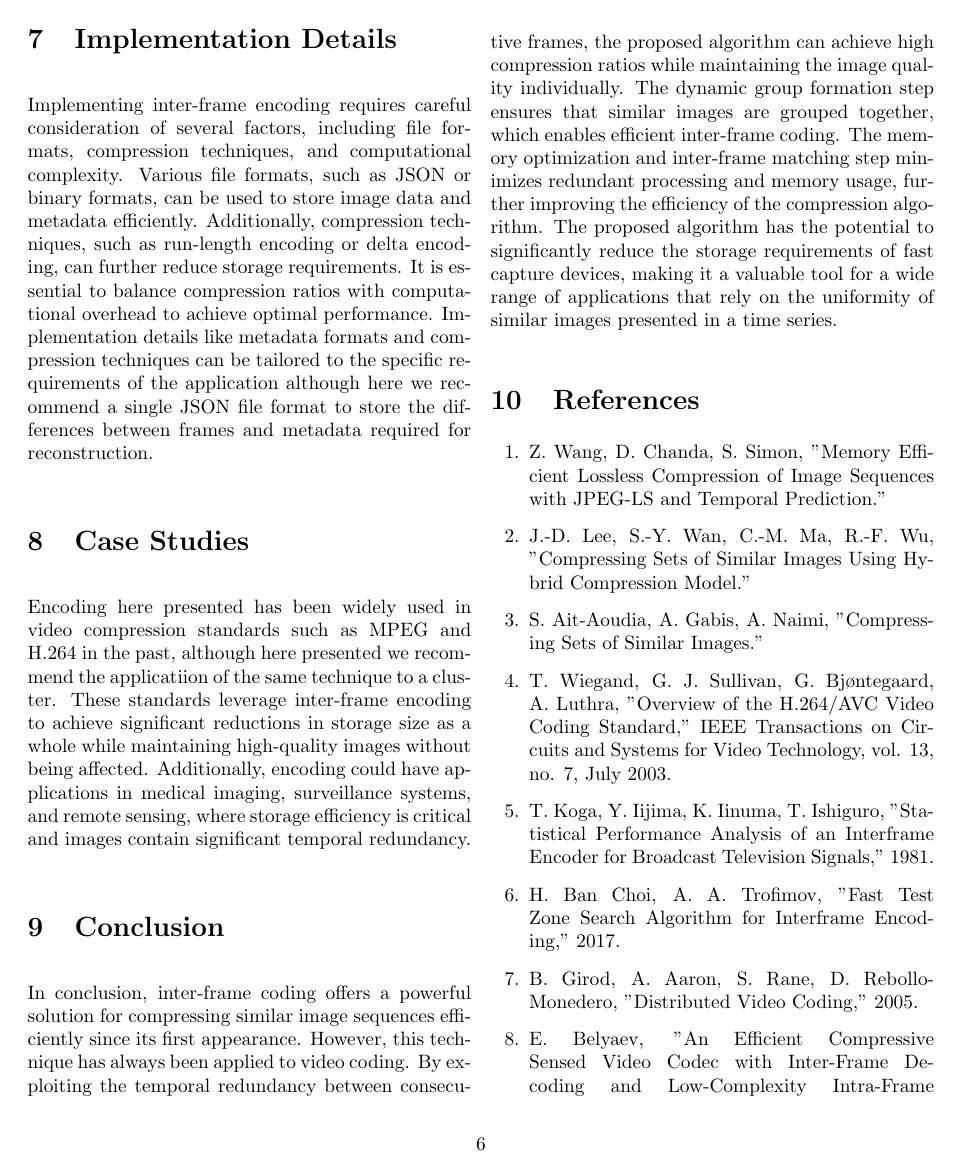
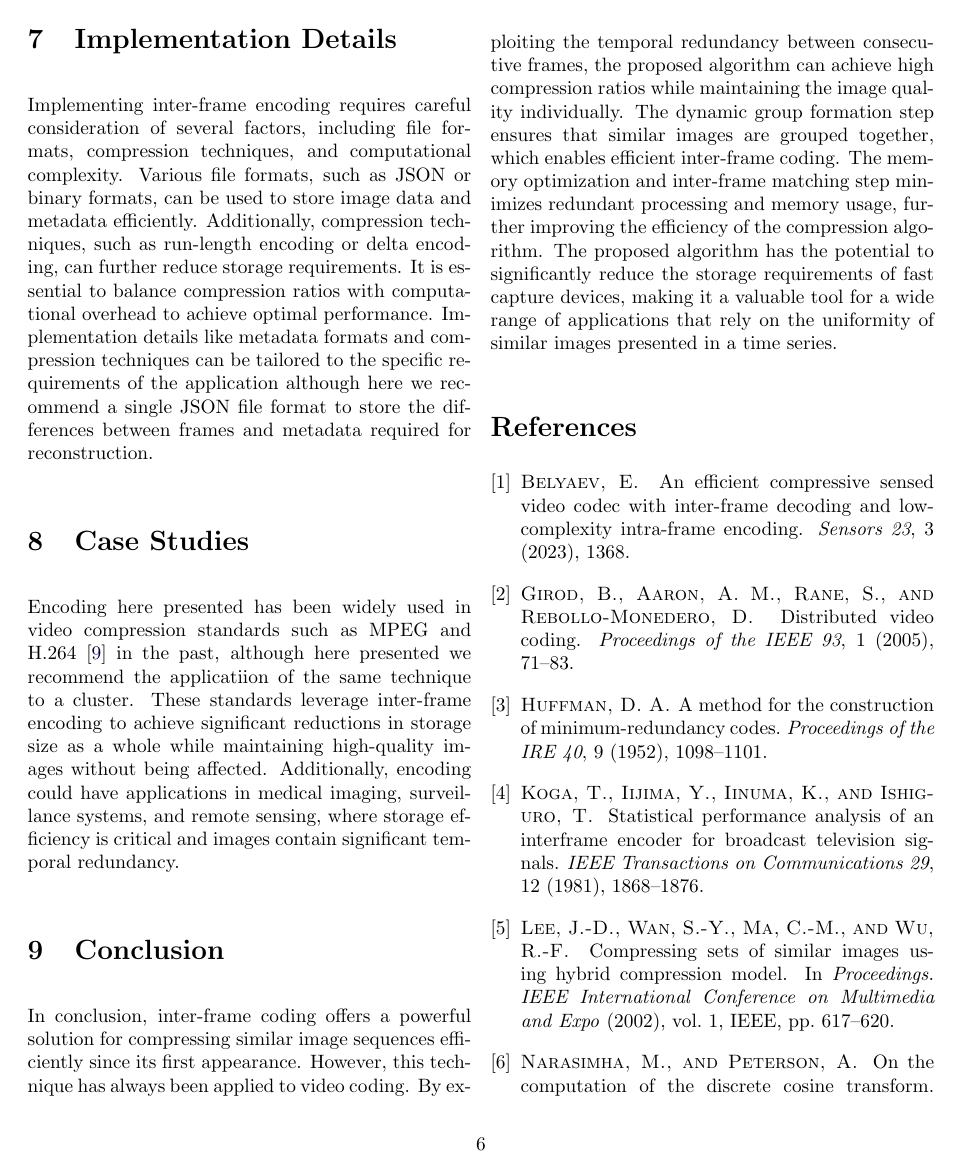
Before and after one commit to Warkanlock/take-me-one-more, a LaTeX paper (essay.tex, which reads references.bib): page 6 of 8. Compiled offline with pdfLaTeX.

Commit message:
new document format

```diff
--- a/essay.tex
+++ b/essay.tex
@@ -290,23 +291,9 @@ The following diagram illustrates the proposed workflow for inter-frame encoding
 \section{Implementation Details}
 Implementing inter-frame encoding requires careful consideration of several factors, including file formats, compression techniques, and computational complexity. Various file formats, such as JSON or binary formats, can be used to store image data and metadata efficiently. Additionally, compression techniques, such as run-length encoding or delta encoding, can further reduce storage requirements. It is essential to balance compression ratios with computational overhead to achieve optimal performance. Implementation details like metadata formats and compression techniques can be tailored to the specific requirements of the application although here we recommend a single JSON file format to store the differences between frames and metadata required for reconstruction.
 
-% TOOD: Implement benchmarks + application of the algorithm in a real-world scenario.
-% TODO: Explain offset application to avoid saving the same information over and over again.
-
 \section{Case Studies}
-Encoding here presented has been widely used in video compression standards such as MPEG and H.264 in the past, although here presented we recommend the applicatiion of the same technique to a cluster. These standards leverage inter-frame encoding to achieve significant reductions in storage size as a whole while maintaining high-quality images without being affected. Additionally, encoding could have applications in medical imaging, surveillance systems, and remote sensing, where storage efficiency is critical and images contain significant temporal redundancy.
+Encoding here presented has been widely used in video compression standards such as MPEG and H.264 \cite{wiegand2003overview} in the past, although here presented we recommend the applicatiion of the same technique to a cluster. These standards leverage inter-frame encoding to achieve significant reductions in storage size as a whole while maintaining high-quality images without being affected. Additionally, encoding could have applications in medical imaging, surveillance systems, and remote sensing, where storage efficiency is critical and images contain significant temporal redundancy.
 
 \section{Conclusion}
 In conclusion, inter-frame coding offers a powerful solution for compressing similar image sequences efficiently since its first appearance. However, this technique has always been applied to video coding. By exploiting the temporal redundancy between consecutive frames, the proposed algorithm can achieve high compression ratios while maintaining the image quality individually. The dynamic group formation step ensures that similar images are grouped together, which enables efficient inter-frame coding. The memory optimization and inter-frame matching step minimizes redundant processing and memory usage, further improving the efficiency of the compression algorithm. The proposed algorithm has the potential to significantly reduce the storage requirements of fast capture devices, making it a valuable tool for a wide range of applications that rely on the uniformity of similar images presented in a time series.
 
-\section{References}
-\begin{enumerate}
-    \item Z. Wang, D. Chanda, S. Simon, "Memory Efficient Lossless Compression of Image Sequences with JPEG-LS and Temporal Prediction."
-    \item J.-D. Lee, S.-Y. Wan, C.-M. Ma, R.-F. Wu, "Compressing Sets of Similar Images Using Hybrid Compression Model."
-    \item S. Ait-Aoudia, A. Gabis, A. Naimi, "Compressing Sets of Similar Images."
-    \item T. Wiegand, G. J. Sullivan, G. Bjøntegaard, A. Luthra, "Overview of the H.264/AVC Video Coding Standard," IEEE Transactions on Circuits and Systems for Video Technology, vol. 13, no. 7, July 2003.
-    \item T. Koga, Y. Iijima, K. Iinuma, T. Ishiguro, "Statistical Performance Analysis of an Interframe Encoder for Broadcast Television Signals," 1981.
-    \item H. Ban Choi, A. A. Trofimov, "Fast Test Zone Search Algorithm for Interframe Encoding," 2017.
-    \item B. Girod, A. Aaron, S. Rane, D. Rebollo-Monedero, "Distributed Video Coding," 2005.
-    \item E. Belyaev, "An Efficient Compressive Sensed Video Codec with Inter-Frame Decoding and Low-Complexity Intra-Frame Encoding," Sensors 2023, 23(3), 1368; https://doi.org/10.3390/s23031368, January 2023.
-    \item D. Huffman, "A Method for the Construction of Minimum-Redundancy Codes," Proceedings of the IRE, vol. 40, no. 9, pp. 1098–1101, 1952, doi:10.1109/JRPROC.1952.273898.
--- /dev/null
+++ b/references.bib
@@ -0,0 +7,9 @@
+  organization = {IEEE}
+}
+
+@article{narasimha1978computation,
+  title     = {On the computation of the discrete cosine transform},
+  author    = {Narasimha, M and Peterson, A},
+  journal   = {IEEE Transactions on Communications},
+  volume    = {26},
+  number    = {6},
@@ -0,0 +22,8 @@
+@inproceedings{lee2002compressing,
+  title        = {Compressing sets of similar images using hybrid compression model},
+  author       = {Lee, Jiann-Der and Wan, Shu-Yen and Ma, Chemg-Min and Wu, Rui-Feng},
+  booktitle    = {Proceedings. IEEE International Conference on Multimedia and Expo},
+  volume       = {1},
+  pages        = {617--620},
+  year         = {2002},
+  organization = {IEEE}
@@ -0,0 +36,15 @@
+  volume    = {13},
+  number    = {7},
+  pages     = {560--576},
+  year      = {2003},
+  publisher = {IEEE}
+}
+
+@article{koga1981statistical,
+  title     = {Statistical performance analysis of an interframe encoder for broadcast television signals},
+  author    = {Koga, Toshio and Iijima, Yukihiko and Iinuma, Kazumoto and Ishiguro, Tatsuo},
+  journal   = {IEEE Transactions on Communications},
+  volume    = {29},
+  number    = {12},
+  pages     = {1868--1876},
+  year      = {1981},
@@ -0,0 +68,6 @@
+  journal   = {Proceedings of the IEEE},
+  volume    = {93},
+  number    = {1},
+  pages     = {71--83},
+  year      = {2005},
+  publisher = {IEEE}
@@ -0,0 +79,3 @@
+  journal   = {Sensors},
+  volume    = {23},
+  number    = {3},
@@ -0,0 +88,17 @@
+  title     = {A method for the construction of minimum-redundancy codes},
+  author    = {Huffman, David A},
+  journal   = {Proceedings of the IRE},
+  volume    = {40},
+  number    = {9},
+  pages     = {1098--1101},
+  year      = {1952},
+  publisher = {IEEE}
+}
+
+@inproceedings{van1976construction,
+  title     = {On the Construction of Huffman Trees.},
+  author    = {Van Leeuwen, Jan},
+  booktitle = {ICALP},
+  pages     = {382--410},
+  year      = {1976}
+}
```
Also changed, not shown: essay.pdf, references/arxiv_submission.pdf (renamed from arxiv_submission.pdf), references/brasca,ignacio-take_me_one_more_clustering_technique.pdf (renamed from brasca,ignacio-take_me_one_more_clustering_technique.pdf), essay.tex (13 more changed lines), references.bib (46 more changed lines).
